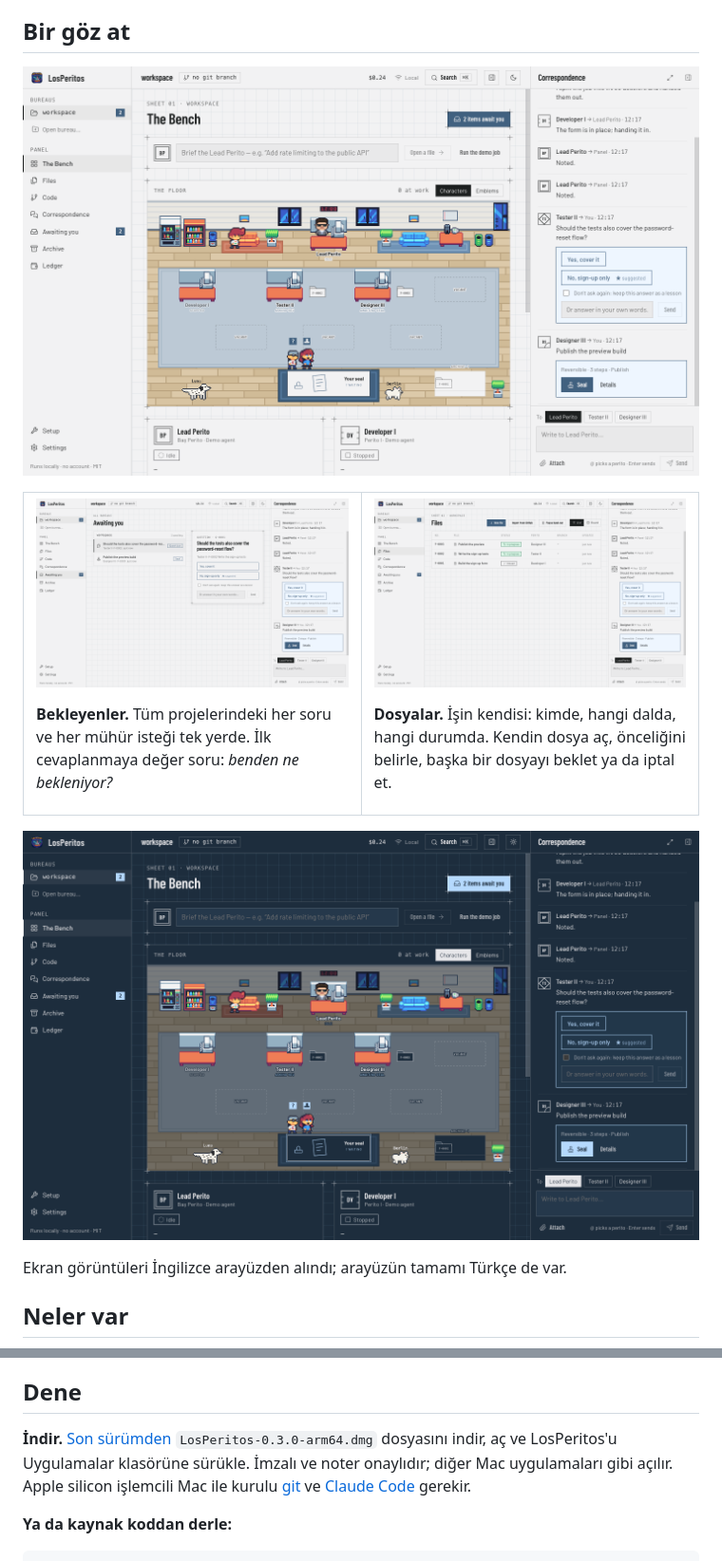
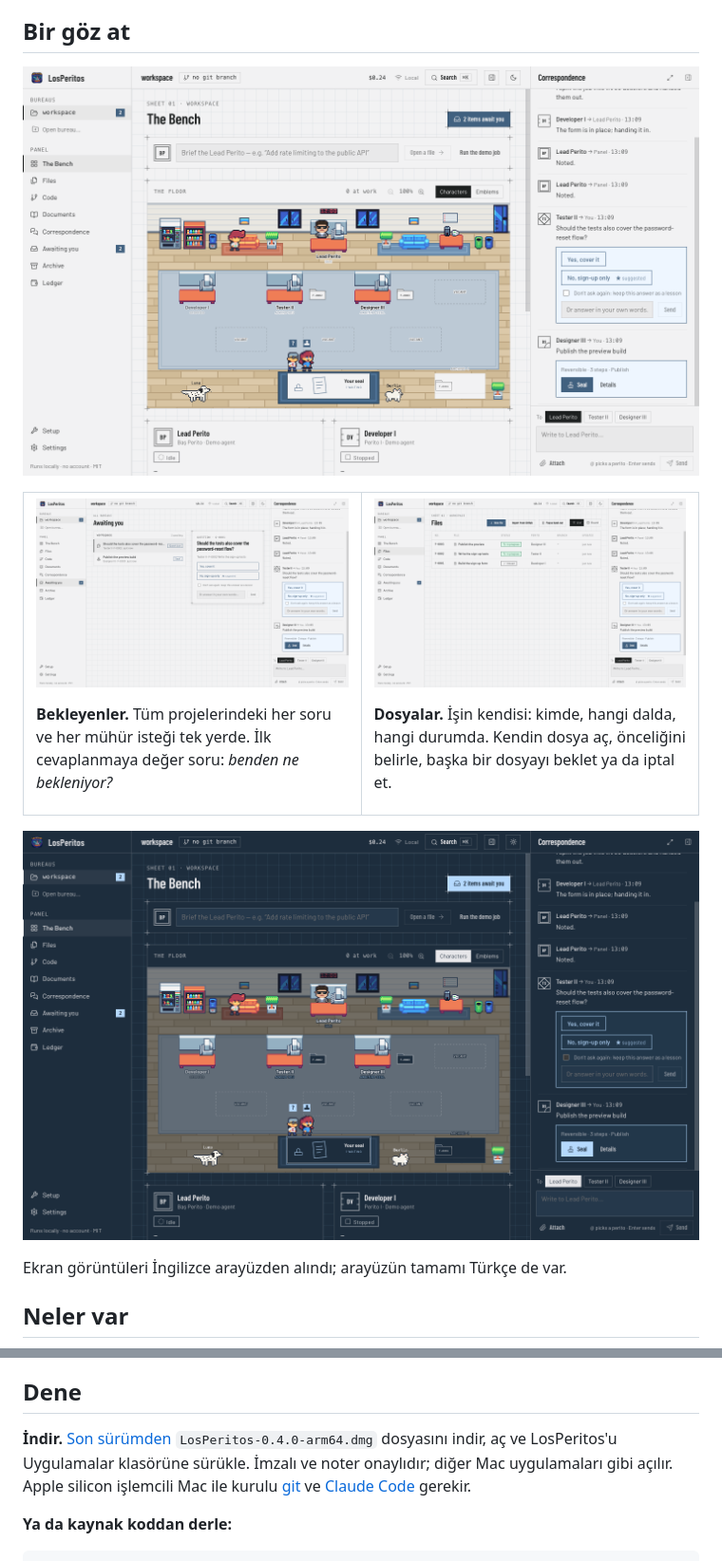
Before and after one commit to peritotr/LosPeritos, a Markdown page: README.tr.md, 2 parts joined by grey strips. Shown at 95% size. GitHub-like rendering; pictures changed too: docs/screenshot-awaiting.png, docs/screenshot-bench.png, docs/screenshot-dark.png.

```diff
--- a/README.tr.md
+++ b/README.tr.md
@@ -115,7 +115,7 @@ Ekran görüntüleri İngilizce arayüzden alındı; arayüzün tamamı Türkçe
 ## Dene
 
 **İndir.** [Son sürümden](https://github.com/peritotr/LosPeritos/releases/latest)
-`LosPeritos-0.3.0-arm64.dmg` dosyasını indir, aç ve LosPeritos'u Uygulamalar
+`LosPeritos-0.4.0-arm64.dmg` dosyasını indir, aç ve LosPeritos'u Uygulamalar
 klasörüne sürükle. İmzalı ve noter onaylıdır; diğer Mac uygulamaları gibi
 açılır. Apple silicon işlemcili Mac ile kurulu
 [git](https://git-scm.com/downloads) ve
```
Also changed, not shown: CHANGELOG.md (+1 -1 lines), README.md (+1 -1 lines), docs/social-preview.png, 5 other files.
